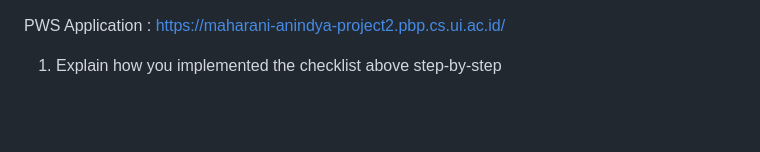
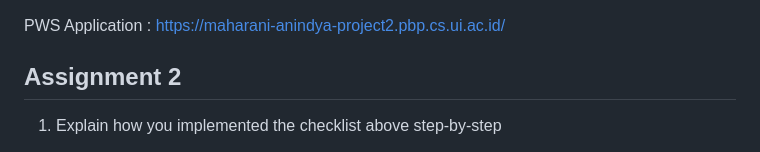
Before and after one commit to maharanianindya/project2, a Markdown page: README.md, the part around the change. Drawn GitHub-style; blank space fills up the shorter version.

```diff
--- a/README.md
+++ b/README.md
@@ -1,5 +1,6 @@
 PWS Application : https://maharani-anindya-project2.pbp.cs.ui.ac.id/
 
+## Assignment 2
 1. Explain how you implemented the checklist above step-by-step
 
 I started by creating a new Django project and an app main. after that, I register the main application on the project, by adding 'main' inside settings.py. Then, I add a urls.py file inside the main app, and link it in project2/urls.py with path('', include('main.urls')) so requests to the root URL are directed to the main application. Next, I create a model in models.py called Product with all required attributes: name, price, description, thumbnail, category, is_featured. then, I ran makemigrations to create model migrations, ran migrate to apply migrations to the local database. After that, I registered the model in admin.py. In views.py, I create a function called show_main to fetch all products from the database and include data such as the app name, my name, my class. Then, I make a templates to loop through the product list and display each item. If none exist, loop through {% empty %} . after that, I create routing in urls.py of the main app to map the function in views.py
```
